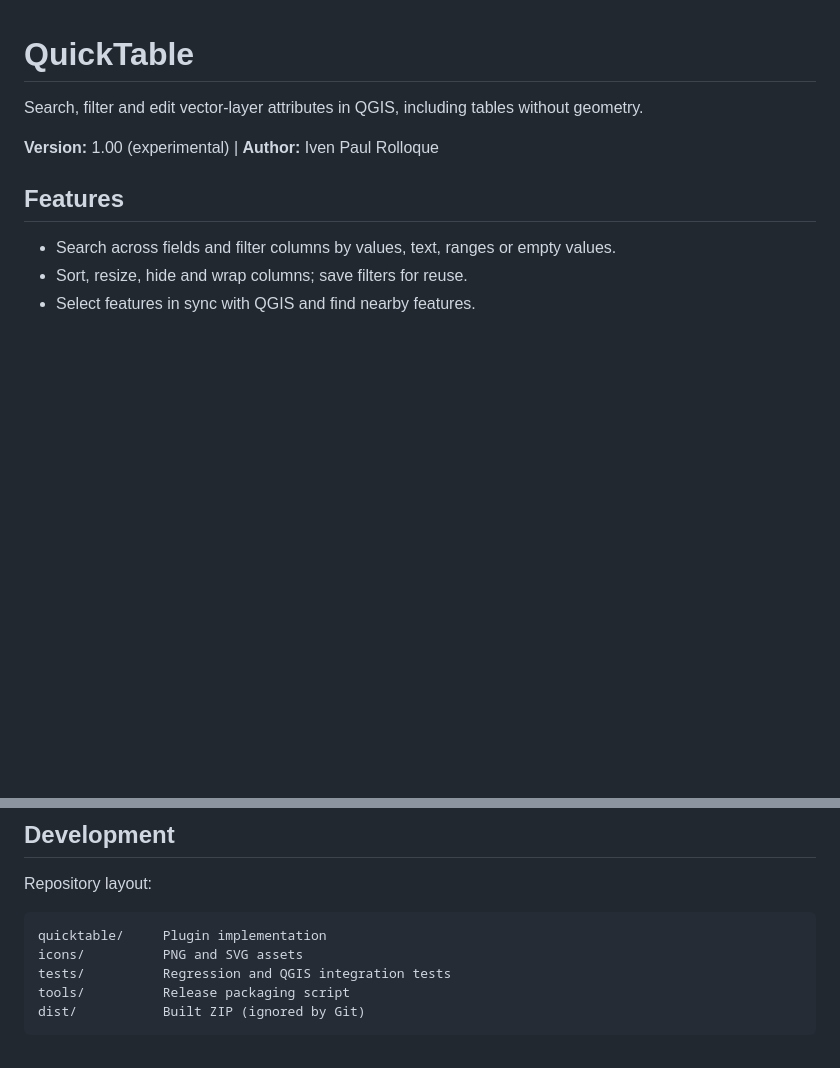
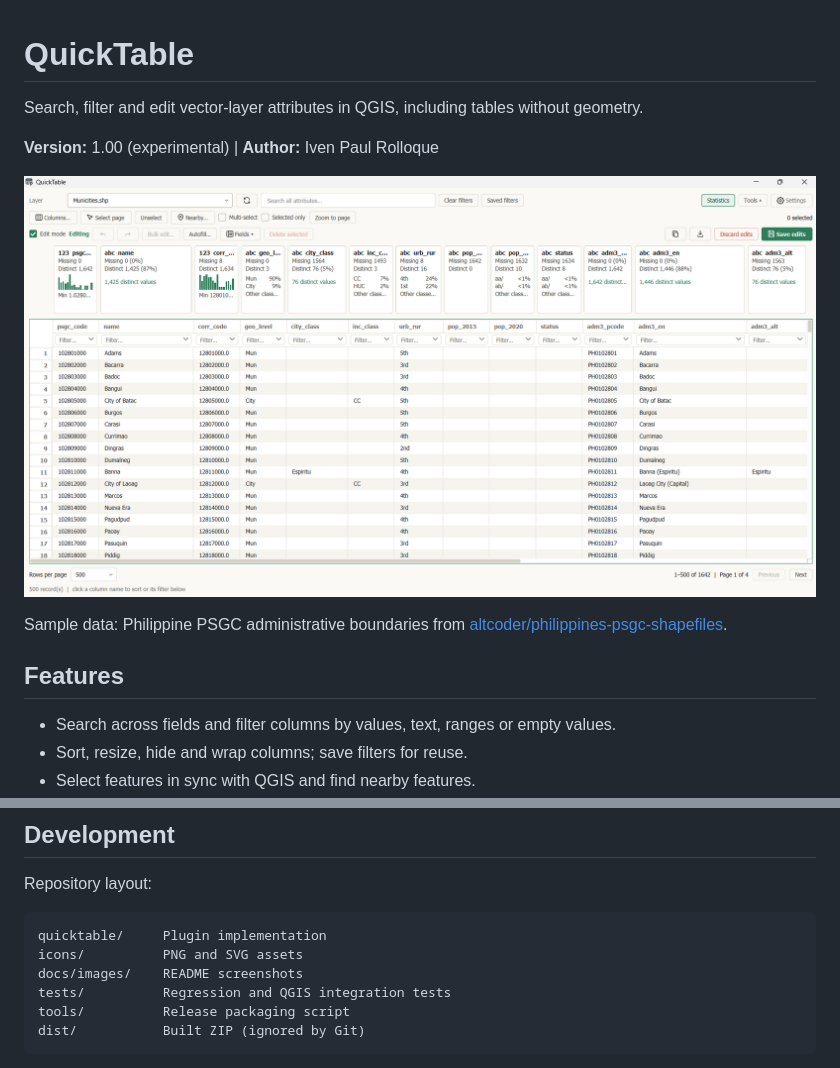
Before and after one commit to ivxnzzz/quicktable_latest, a Markdown page: README.md, 2 parts joined by grey strips. GitHub-like rendering; pictures changed too: docs/images/quicktable-interface.png (added); blank space fills up the shorter version.

Commit message:
Add interface screenshot and dataset credit to README

````diff
--- a/README.md
+++ b/README.md
@@ -3,6 +3,11 @@
 Search, filter and edit vector-layer attributes in QGIS, including tables without geometry.
 
 **Version:** 1.00 (experimental) | **Author:** Iven Paul Rolloque
+
+![QuickTable interface showing attribute filters and column statistics](https://raw.githubusercontent.com/ivxnzzz/quicktable_latest/main/docs/images/quicktable-interface.png)
+
+Sample data: Philippine PSGC administrative boundaries from
+[altcoder/philippines-psgc-shapefiles](https://github.com/altcoder/philippines-psgc-shapefiles).
 
 ## Features
 
@@ -46,6 +51,7 @@ Repository layout:
 ```text
 quicktable/     Plugin implementation
 icons/          PNG and SVG assets
+docs/images/    README screenshots
 tests/          Regression and QGIS integration tests
 tools/          Release packaging script
 dist/           Built ZIP (ignored by Git)
````
